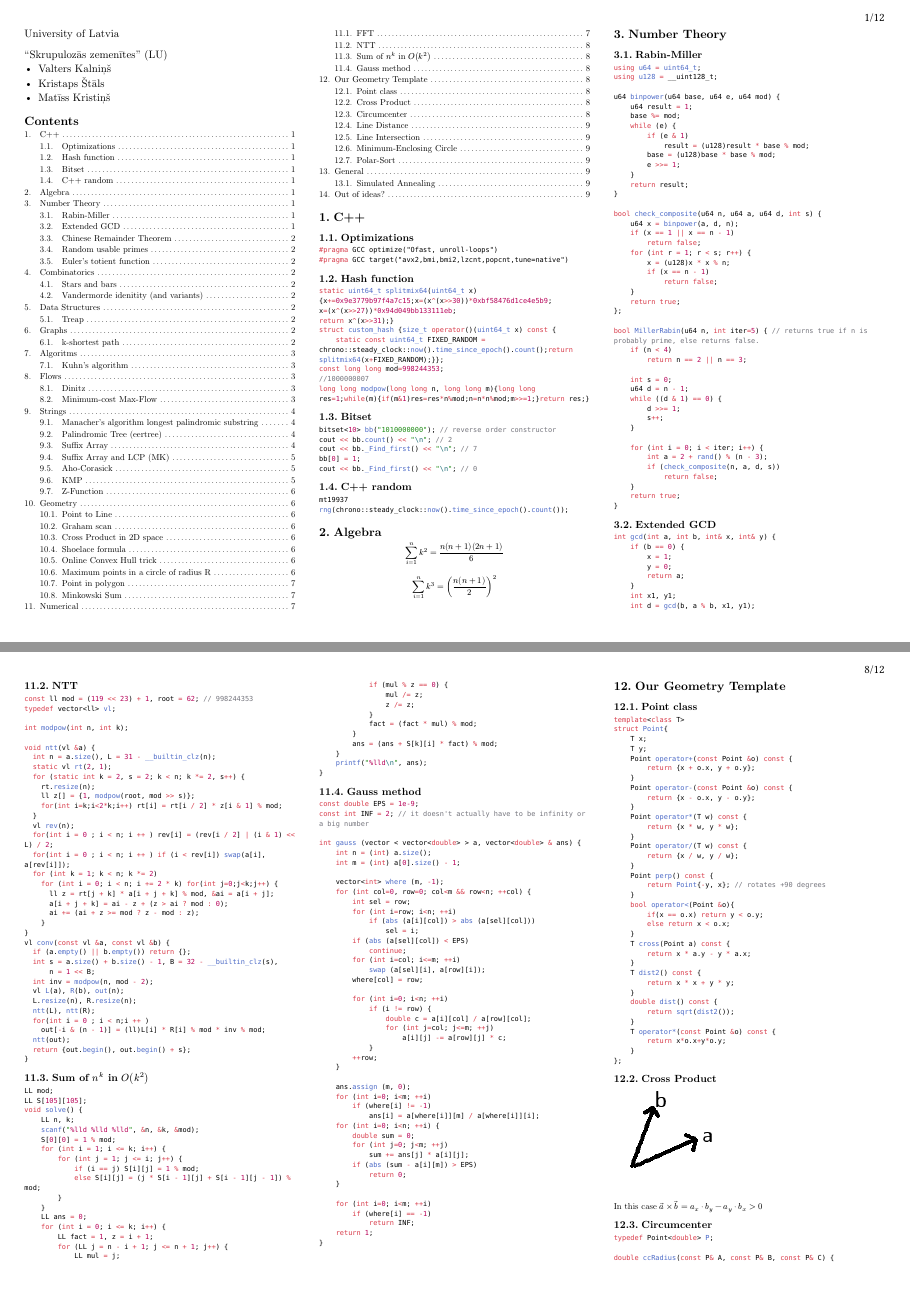
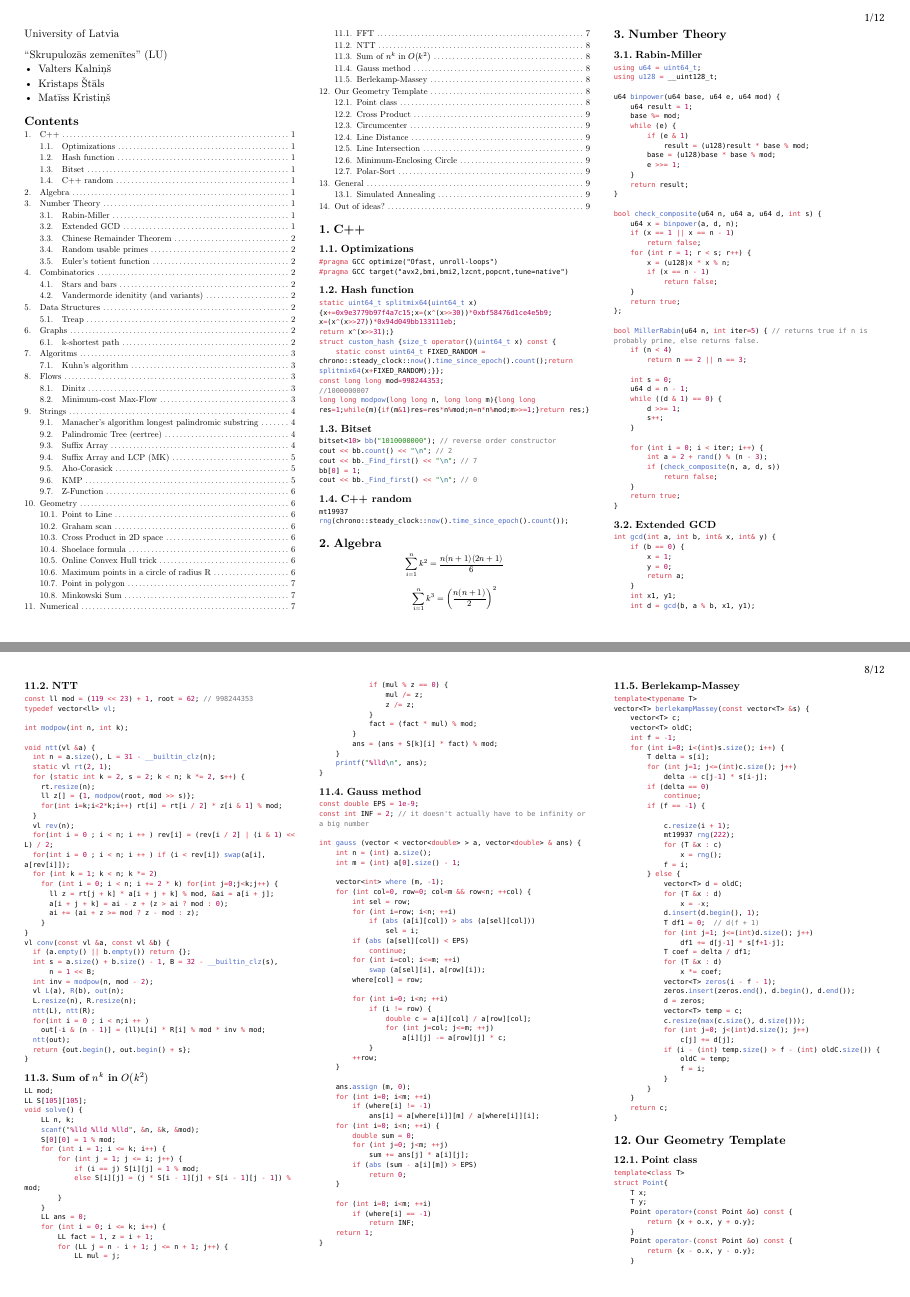
Before and after one commit to mkristins/icpc-pipari, a Typst document (notebook.typ): pages 1 and 8 of 12, joined at a grey line. Compiled offline with Typst 0.15.

Commit message:
berlekamp-massey

````diff
--- a/notebook.typ
+++ b/notebook.typ
@@ -1346,6 +1346,54 @@ int gauss (vector < vector<double> > a, vector<double> & ans) {
 }
 ```
 
+== Berlekamp-Massey
+
+```cpp
+template<typename T>
+vector<T> berlekampMassey(const vector<T> &s) {
+    vector<T> c;
+    vector<T> oldC;
+    int f = -1;
+    for (int i=0; i<(int)s.size(); i++) {
+        T delta = s[i];
+        for (int j=1; j<=(int)c.size(); j++)
+            delta -= c[j-1] * s[i-j];
+        if (delta == 0)
+            continue;
+        if (f == -1) {
+
+            c.resize(i + 1);
+            mt19937 rng(222);
+            for (T &x : c)
+                x = rng();
+            f = i;
+        } else {
+            vector<T> d = oldC;
+            for (T &x : d)
+                x = -x;
+            d.insert(d.begin(), 1);
+            T df1 = 0;  // d(f + 1)
+            for (int j=1; j<=(int)d.size(); j++)
+                df1 += d[j-1] * s[f+1-j];
+            T coef = delta / df1;
+            for (T &x : d)
+                x *= coef;
+            vector<T> zeros(i - f - 1);
+            zeros.insert(zeros.end(), d.begin(), d.end());
+            d = zeros;
+            vector<T> temp = c;
+            c.resize(max(c.size(), d.size()));
+            for (int j=0; j<(int)d.size(); j++)
+                c[j] += d[j];
+            if (i - (int) temp.size() > f - (int) oldC.size()) {
+                oldC = temp;
+                f = i;
+            }
+        }
+    }
+    return c;
+}
+```
 #include "geometry.typ"
 
 = General
````
Also changed, not shown: notebook.pdf.
